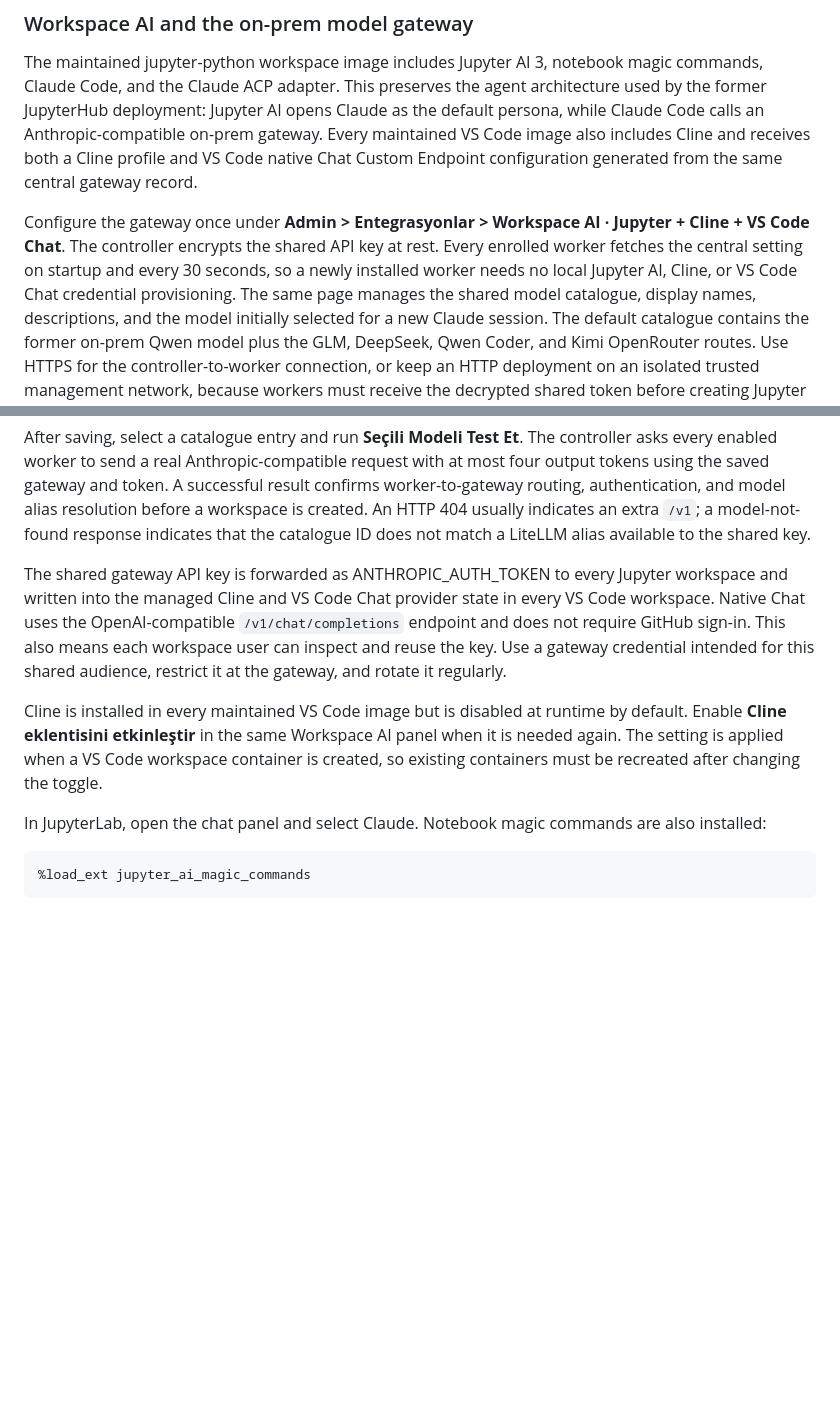
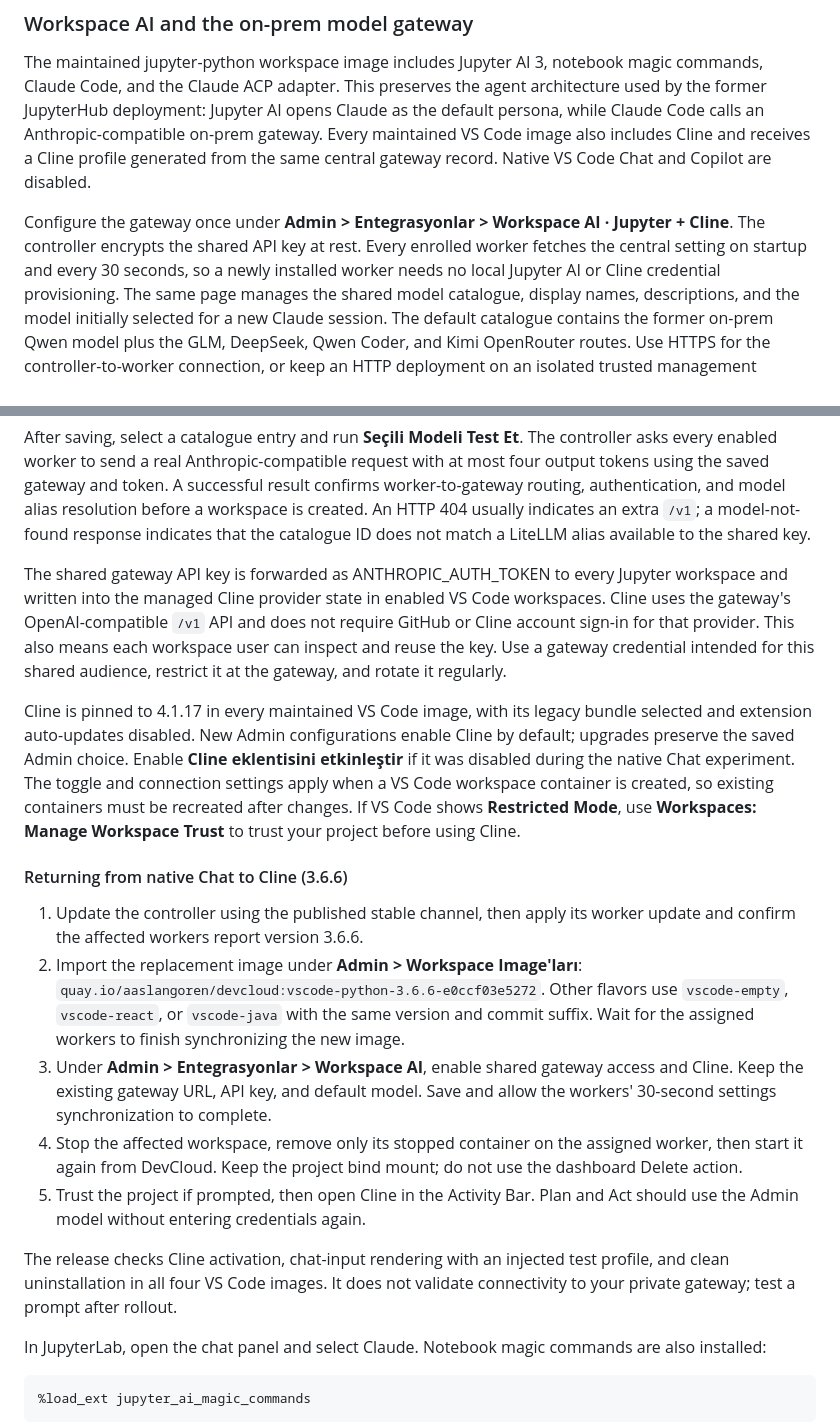
Before and after one commit to aydinguven/devcloud, a Markdown page: INSTALL.md, 2 parts joined by grey strips. Rendered like a GitHub page; blank space fills up the shorter version.

Commit message:
docs: document Cline restoration rollout

```diff
--- a/INSTALL.md
+++ b/INSTALL.md
@@ -116,14 +116,14 @@ magic commands, Claude Code, and the Claude ACP adapter. This preserves the
 agent architecture used by the former JupyterHub deployment: Jupyter AI opens
 Claude as the default persona, while Claude Code calls an Anthropic-compatible
 on-prem gateway. Every maintained VS Code image also includes Cline and receives
-both a Cline profile and VS Code native Chat Custom Endpoint configuration
-generated from the same central gateway record.
+a Cline profile generated from the same central gateway record. Native VS Code
+Chat and Copilot are disabled.
 
 Configure the gateway once under **Admin > Entegrasyonlar > Workspace AI ·
-Jupyter + Cline + VS Code Chat**. The controller encrypts the shared API key at
+Jupyter + Cline**. The controller encrypts the shared API key at
 rest. Every enrolled
 worker fetches the central setting on startup and every 30 seconds, so a newly
-installed worker needs no local Jupyter AI, Cline, or VS Code Chat credential
+installed worker needs no local Jupyter AI or Cline credential
 provisioning.
 The same page manages the shared model catalogue, display names, descriptions,
 and the model initially selected for a new Claude session. The default catalogue
@@ -193,18 +193,43 @@ an extra `/v1`; a model-not-found response indicates that the catalogue ID does
 not match a LiteLLM alias available to the shared key.
 
 The shared gateway API key is forwarded as ANTHROPIC_AUTH_TOKEN to every Jupyter
-workspace and written into the managed Cline and VS Code Chat provider state in
-every VS Code workspace. Native Chat uses the OpenAI-compatible
-`/v1/chat/completions` endpoint and does not require GitHub sign-in.
+workspace and written into the managed Cline provider state in enabled
+VS Code workspaces. Cline uses the gateway's OpenAI-compatible `/v1` API and
+does not require GitHub or Cline account sign-in for that provider.
 This also means each workspace user can inspect and reuse the key. Use a
 gateway credential intended for this shared audience, restrict it at the
 gateway, and rotate it regularly.
 
-Cline is installed in every maintained VS Code image but is disabled at runtime
-by default. Enable **Cline eklentisini etkinleştir** in the same Workspace AI
-panel when it is needed again. The setting is applied when a VS Code workspace
-container is created, so existing containers must be recreated after changing
-the toggle.
+Cline is pinned to 4.1.17 in every maintained VS Code image, with its legacy
+bundle selected and extension auto-updates disabled. New Admin configurations
+enable Cline by default; upgrades preserve the saved Admin choice. Enable
+**Cline eklentisini etkinleştir** if it was disabled during the native Chat
+experiment. The toggle and connection settings apply when a VS Code workspace
+container is created, so existing containers must be recreated after changes.
+If VS Code shows **Restricted Mode**, use **Workspaces: Manage Workspace Trust**
+to trust your project before using Cline.
+
+#### Returning from native Chat to Cline (3.6.6)
+
+1. Update the controller using the published stable channel, then apply its
+   worker update and confirm the affected workers report version 3.6.6.
+2. Import the replacement image under **Admin > Workspace Image'ları**:
+   `quay.io/aaslangoren/devcloud:vscode-python-3.6.6-e0ccf03e5272`.
+   Other flavors use `vscode-empty`, `vscode-react`, or `vscode-java` with the
+   same version and commit suffix. Wait for the assigned workers to finish
+   synchronizing the new image.
+3. Under **Admin > Entegrasyonlar > Workspace AI**, enable shared gateway access
+   and Cline. Keep the existing gateway URL, API key, and default model. Save
+   and allow the workers' 30-second settings synchronization to complete.
+4. Stop the affected workspace, remove only its stopped container on the
+   assigned worker, then start it again from DevCloud. Keep the project bind
+   mount; do not use the dashboard Delete action.
+5. Trust the project if prompted, then open Cline in the Activity Bar. Plan and
+   Act should use the Admin model without entering credentials again.
+
+The release checks Cline activation, chat-input rendering with an injected
+test profile, and clean uninstallation in all four VS Code images. It does
+not validate connectivity to your private gateway; test a prompt after rollout.
 
 In JupyterLab, open the chat panel and select Claude. Notebook magic commands
 are also installed:
```
